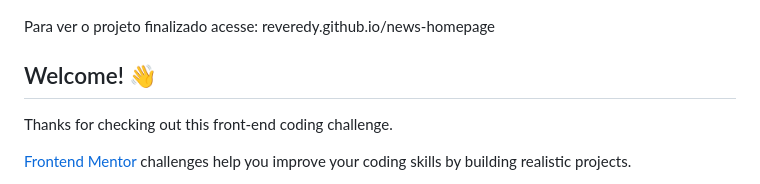
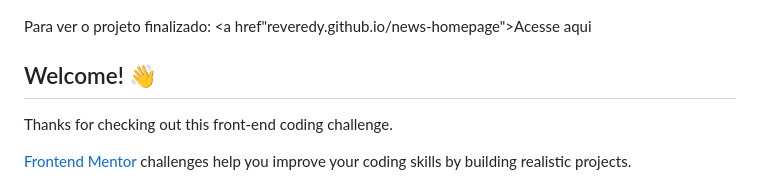
Before and after one commit to reveredy/news-homepage, a Markdown page: README.md, the part around the change. Drawn GitHub-style.

```diff
--- a/README.md
+++ b/README.md
@@ -2,7 +2,7 @@
 
 ![Design preview for the News homepage coding challenge](./design/desktop-preview.jpg)
 
-Para ver o projeto finalizado acesse:  reveredy.github.io/news-homepage
+Para ver o projeto finalizado:  <a href"reveredy.github.io/news-homepage">Acesse aqui</a>
 
 ## Welcome! 👋
 
```
